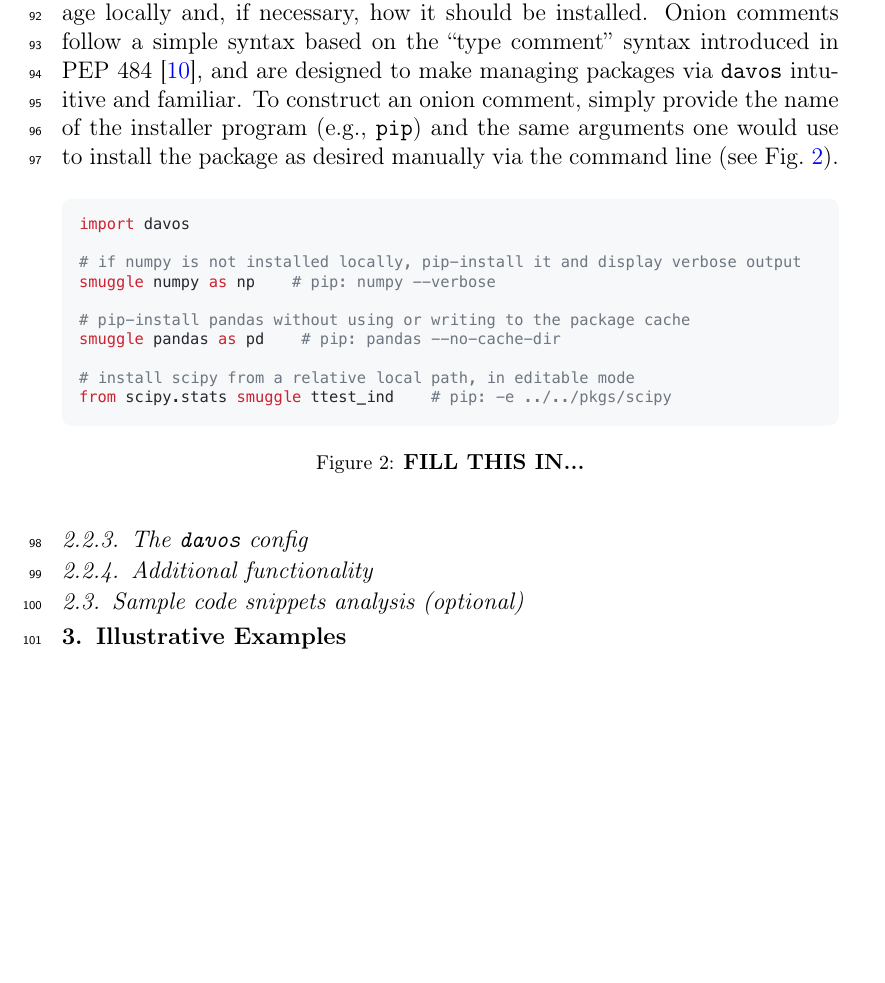
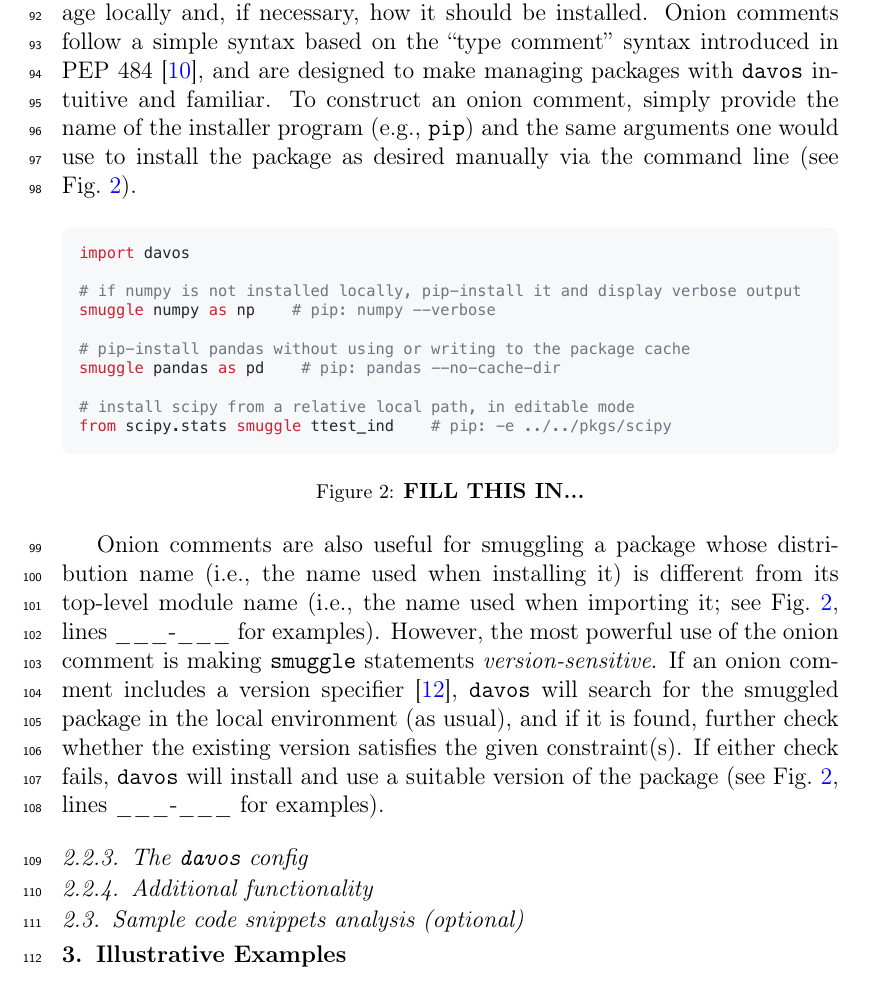
Before and after one commit to ContextLab/davos, a LaTeX paper (paper/main.tex): part of page 6 of 9 before the commit and part of page 6 of 10 after it, cut so that both start at the same text, the shorter picture padded with empty space. Compiled offline with pdfLaTeX.

Commit message:
WIP updates to onion comment section

```diff
--- a/paper/main.tex
+++ b/paper/main.tex
@@ -284,7 +284,9 @@ If a smuggled package does not exist in the local environment, \texttt{davos} wi
 
 
 \subsubsection{The onion comment}\label{subsec:onion}
-For greater control over the behavior of \texttt{smuggle} statements, \texttt{davos} defines an additional construct called the \textit{onion comment}. An onion comment is a special type of inline comment that may be placed on a line containing a \texttt{smuggle} statement to customize how \texttt{davos} searches for the smuggled package locally and, if necessary, how it should be installed. Onion comments follow a simple syntax based on the ``type comment'' syntax introduced in PEP 484 \cite{vanREtal14}, and are designed to make managing packages via \texttt{davos} intuitive and familiar. To construct an onion comment, simply provide the name of the installer program (e.g., \texttt{pip}) and the same arguments one would use to install the package as desired manually via the command line (see Fig.~\ref{fig:snippet1}).
+For greater control over the behavior of \texttt{smuggle} statements, \texttt{davos} defines an additional construct called the \textit{onion comment}. An onion comment is a special type of inline comment that may be placed on a line containing a \texttt{smuggle} statement to customize how \texttt{davos} searches for the smuggled package locally and, if necessary, how it should be installed. Onion comments follow a simple syntax based on the ``type comment'' syntax introduced in PEP 484 \cite{vanREtal14}, and are designed to make managing packages with \texttt{davos} intuitive and familiar. To construct an onion comment, simply provide the name of the installer program (e.g., \texttt{pip}) and the same arguments one would use to install the package as desired manually via the command line (see Fig.~\ref{fig:snippet1}).
+%Figure \ref{fig:snippet1} provides a number of examples of \texttt{smuggle} statements accompanied by
+
 
 \begin{figure}[h]
 \centering
@@ -293,7 +295,7 @@ For greater control over the behavior of \texttt{smuggle} statements, \texttt{da
 \label{fig:snippet1}
 \end{figure}
 
-
+Onion comments are also useful for smuggling a package whose distribution name (i.e., the name used when installing it) is different from its top-level module name (i.e., the name used when importing it; see Fig.~\ref{fig:snippet1}, lines \_\_\_-\_\_\_ for examples). However, the most powerful use of the onion comment is making \texttt{smuggle} statements \textit{version-sensitive}. If an onion comment includes a version specifier \cite{CoghStuf13}, \texttt{davos} will search for the smuggled package in the local environment (as usual), and if it is found, further check whether the existing version satisfies the given constraint(s). If either check fails, \texttt{davos} will install and use a suitable version of the package (see Fig.~\ref{fig:snippet1}, lines \_\_\_-\_\_\_ for examples).
 
 %\definecolor{backgroundgrey}{RGB}{244,246,249}
 %\definecolor{commentgrey}{RGB}{91,99,110}
@@ -322,7 +324,7 @@ For greater control over the behavior of \texttt{smuggle} statements, \texttt{da
 %from scipy.stats smuggle ttest_ind # pip: -e ../../pkgs/scipy
 %\end{lstlisting}
 
-\subsubsection{The \texttt{davos} config}
+\subsubsection{The \texttt{davos} config}\label{subsec:config}
 
 \subsubsection{Additional functionality}
 
```
Also changed, not shown: paper/main.tex (2 more changed lines).
